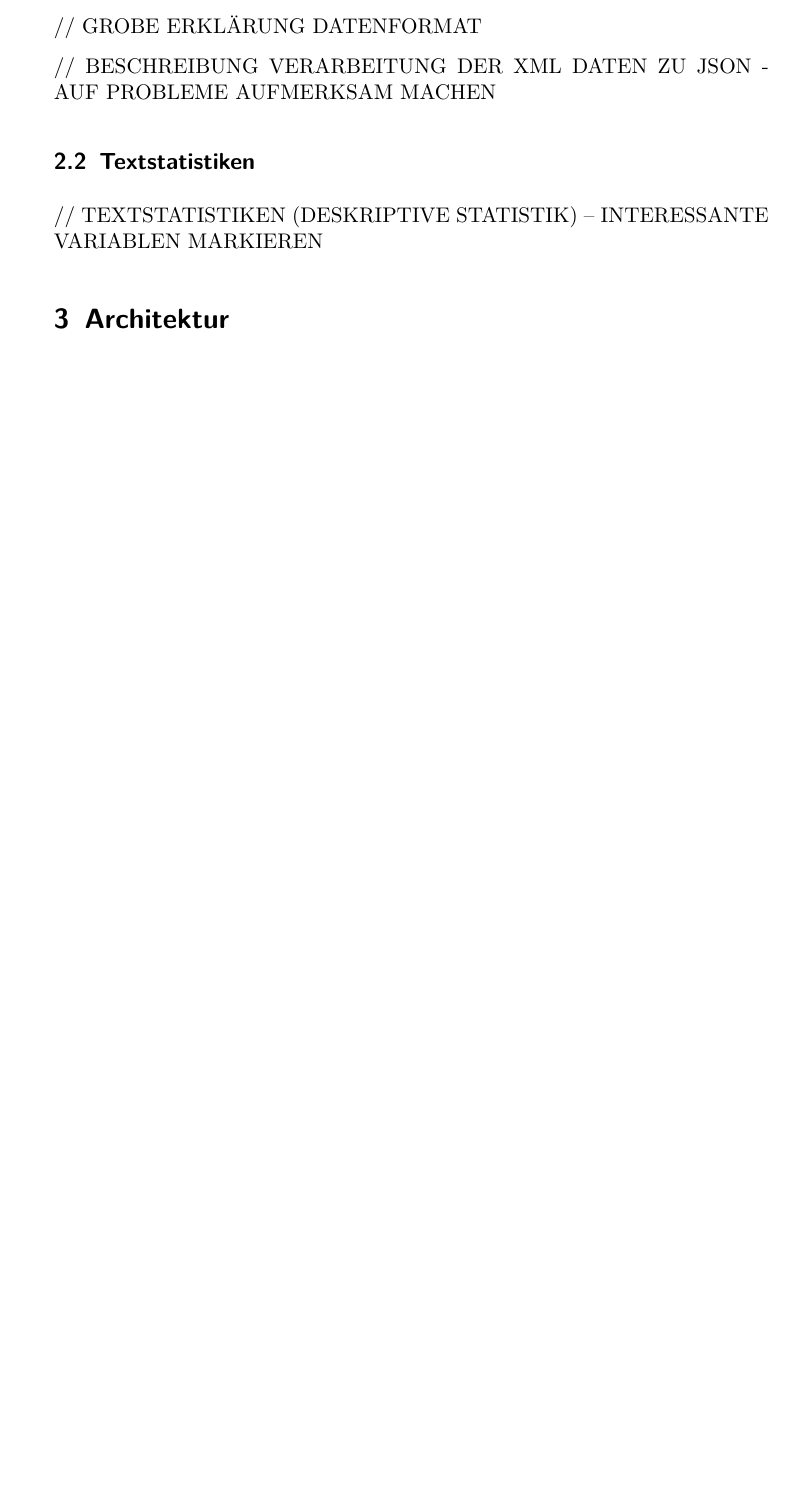
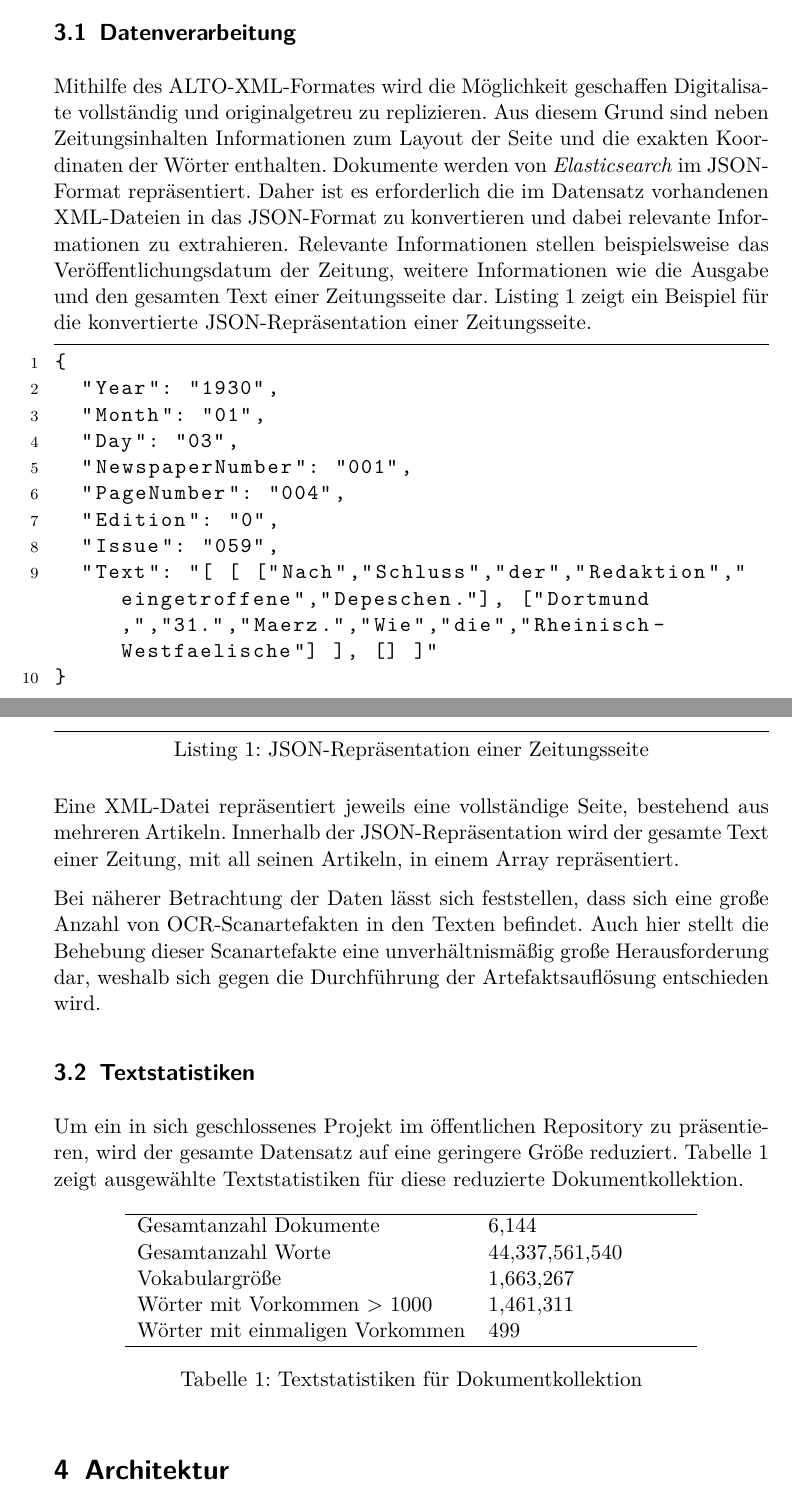
Before and after one commit to langej/HistoricalNewsSearch, a LaTeX document (hs-latex/report.tex): part of page 4 of 9 before the commit and two parts of pages 4 and 5 of 8 after it, the two joined at a grey line, cut at the place of the change, the shorter picture padded with empty space. Compiled offline with pdfLaTeX.

Commit message:
Add current state of report

```diff
--- a/hs-latex/report.tex
+++ b/hs-latex/report.tex
@@ -9,7 +9,9 @@
 \usepackage[bookmarksnumbered,pdftitle={Name}]{hyperref}
 \usepackage[left=2cm,right=2cm,top=2cm,bottom=2cm]{geometry}
 \usepackage{lmodern}
-\usepackage{listing}
+\usepackage{listings}
+\usepackage{xcolor}
+\usepackage{tabularx}
 
 \usepackage{geometry}
 \geometry{a4paper, top=25mm, left=40mm, right=40mm, bottom=30mm,
@@ -77,9 +80,0 @@ Insgesamt umfasst der Datensatz 103.771 digitalisierte Seiten.
-\subsection{Datenverarbeitung}
-// GROBE ERKLÄRUNG DATENFORMAT
-
-// BESCHREIBUNG VERARBEITUNG DER XML DATEN ZU JSON - AUF PROBLEME AUFMERKSAM MACHEN
-
-\subsection{Textstatistiken}
-// TEXTSTATISTIKEN (DESKRIPTIVE STATISTIK) – INTERESSANTE VARIABLEN MARKIEREN
-
-\section{Architektur}
@@ -107,0 +106,48 @@ Zur Vereinfachung des Deployments und zur Optimierung des Entwicklungsprozesses
+\subsection{Datenverarbeitung}
+
+Mithilfe des ALTO-XML-Formates wird die Möglichkeit geschaffen Digitalisate vollständig und originalgetreu zu replizieren.
+Aus diesem Grund sind neben Zeitungsinhalten Informationen zum Layout der Seite und die exakten Koordinaten der Wörter enthalten.
+Dokumente werden von \textit{Elasticsearch} im JSON-Format repräsentiert.
+Daher ist es erforderlich die im Datensatz vorhandenen XML-Dateien in das JSON-Format zu konvertieren und dabei relevante Informationen zu extrahieren.
+Relevante Informationen stellen beispielsweise das Veröffentlichungsdatum der Zeitung, weitere Informationen wie die Ausgabe und den gesamten Text einer Zeitungsseite dar.
+Listing 1 zeigt ein Beispiel für die konvertierte JSON-Repräsentation einer Zeitungsseite.
+
+\begin{lstlisting}[language=json, firstnumber=1, caption={JSON-Repräsentation einer Zeitungsseite}\label{test123},captionpos=b]
+{
+  "Year": "1930",
+  "Month": "01",
+  "Day": "03",
+  "NewspaperNumber": "001",
+  "PageNumber": "004",
+  "Edition": "0",
+  "Issue": "059",
+  "Text": "[ [ ["Nach","Schluss","der","Redaktion","eingetroffene","Depeschen."], ["Dortmund,","31.","Maerz.","Wie","die","Rheinisch-Westfaelische"] ], [] ]"
+}
+\end{lstlisting}
+
+Eine XML-Datei repräsentiert jeweils eine vollständige Seite, bestehend aus mehreren Artikeln.
+Innerhalb der JSON-Repräsentation wird der gesamte Text einer Zeitung, mit all seinen Artikeln, in einem Array repräsentiert.
+
+
+Bei näherer Betrachtung der Daten lässt sich feststellen, dass sich eine große Anzahl von OCR-Scanartefakten in den Texten befindet.
+Auch hier stellt die Behebung dieser Scanartefakte eine unverhältnismäßig große Herausforderung dar, weshalb sich gegen die Durchführung der Artefaktsauflösung entschieden wird.
+
+\subsection{Textstatistiken}
+Um ein in sich geschlossenes Projekt im öffentlichen Repository zu präsentieren, wird der gesamte Datensatz auf eine geringere Größe reduziert.
+Tabelle 1 zeigt ausgewählte Textstatistiken für diese reduzierte Dokumentkollektion.
+
+\begin{table}[h!]
+	\centering
+	\begin{tabularx}{0.8\textwidth}{lX}
+		\hline
+		Gesamtanzahl Dokumente & 6,144\\
+		Gesamtanzahl Worte & 44,337,561,540 \\
+		Vokabulargröße & 1,663,267 \\
+		Wörter mit Vorkommen > 1000 & 1,461,311 \\
+		Wörter mit einmaligen Vorkommen & 499 \\
+		\hline
+	\end{tabularx}
+	\caption{Textstatistiken für Dokumentkollektion}
+\end{table}
+
+\section{Architektur}
```
Also changed, not shown: hs-latex/report.pdf, hs-latex/report.tex (60 more changed lines), 6 other files.
